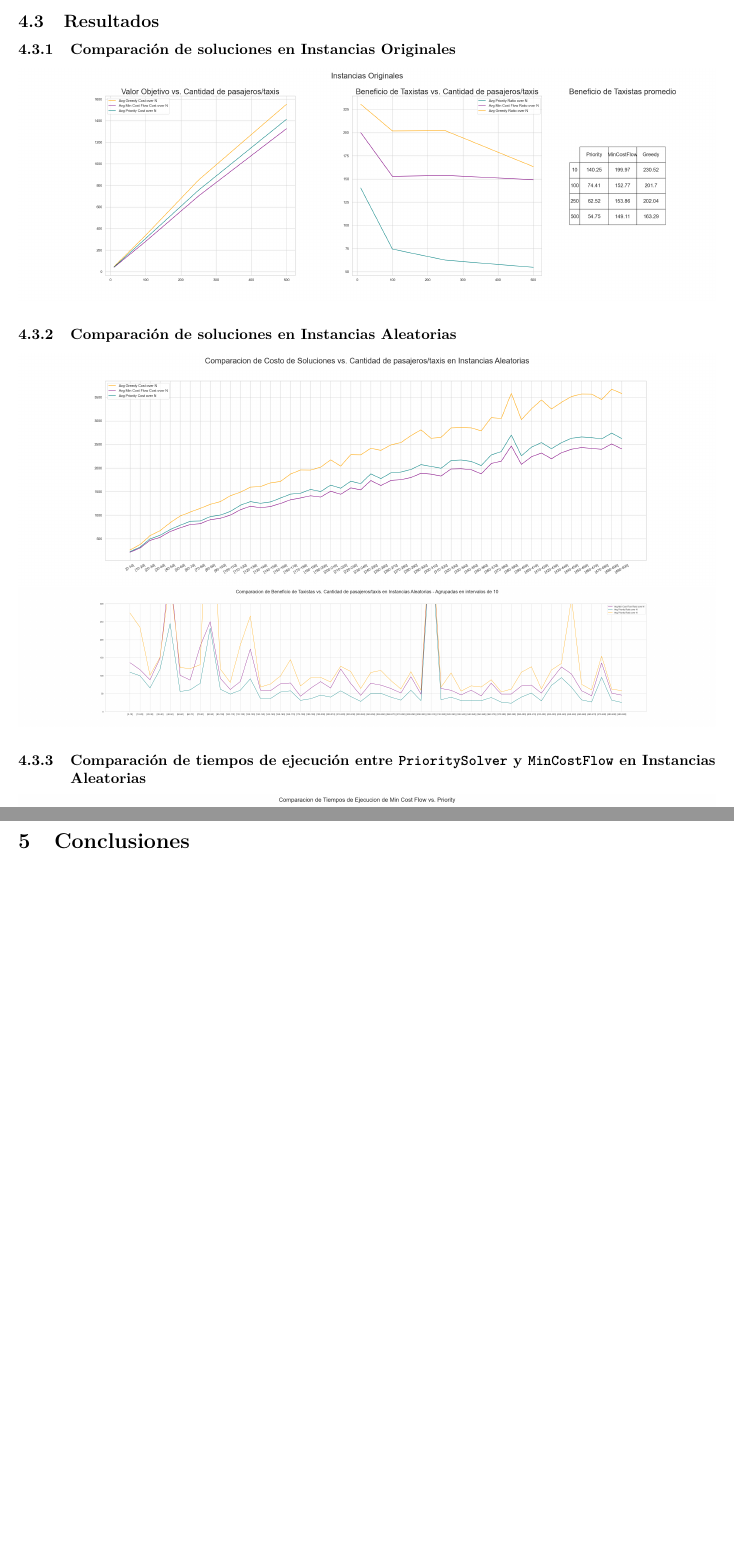
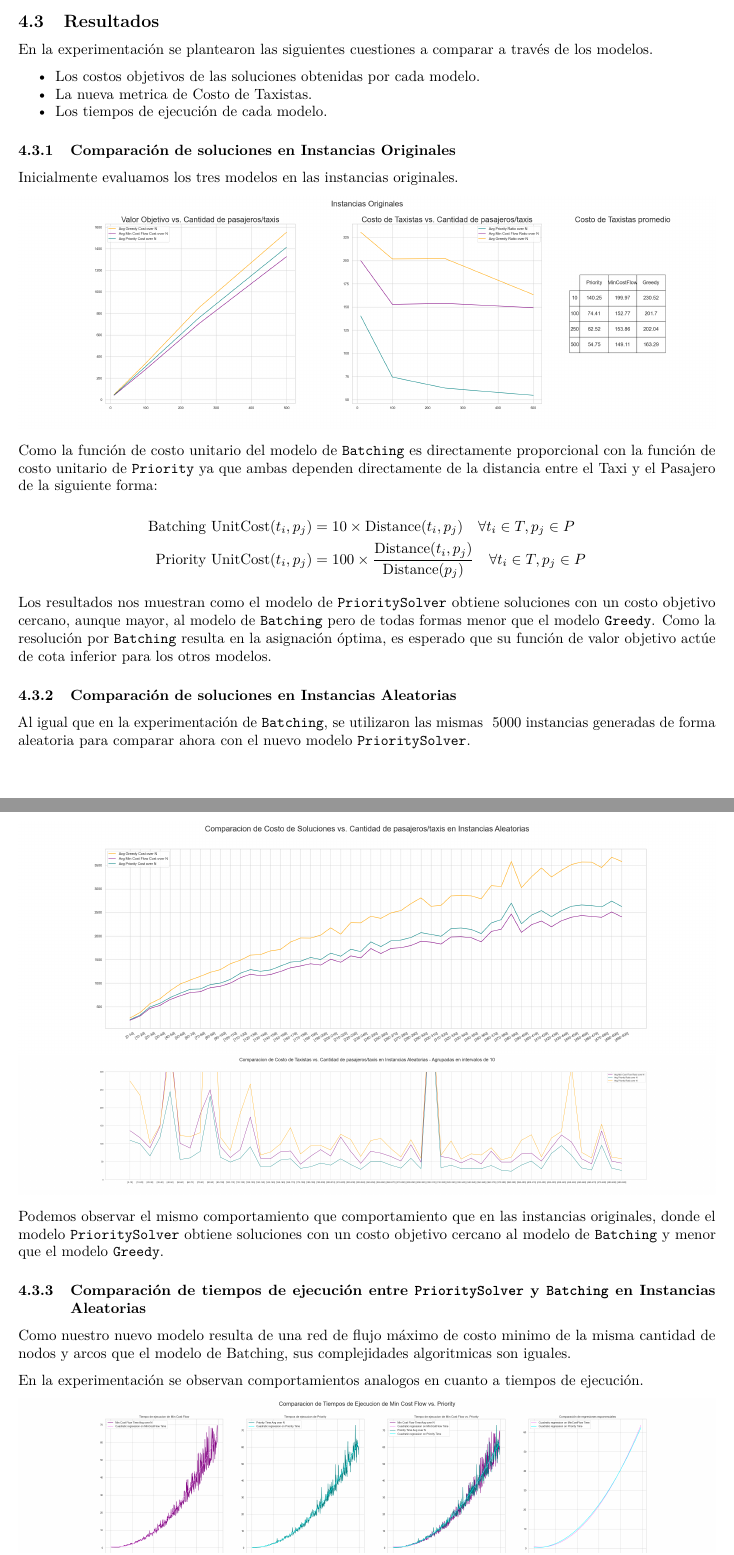
Before and after one commit to Luquish/TP1_TDV, an R Markdown document (informe/informe.rmd): two parts of pages 15 and 16 of 16 before the commit and two parts of pages 15 and 16 of 17 after it, joined at a grey line, cut so that both start at the same text, the shorter picture padded with empty space. Rendered offline with R 4.5, knitr and Pandoc, then LaTeX, with nearby package versions.

Commit message:
feat(experimentación priority)

```diff
--- a/informe/informe.rmd
+++ b/informe/informe.rmd
@@ -369,18 +369,43 @@ Este problema lo podemos modelar nuevamente como un problema de flujo de costo m
 
 ## Resultados
 
+En la experimentación se plantearon las siguientes cuestiones a comparar a través de los modelos.
 
+- Los costos objetivos de las soluciones obtenidas por cada modelo.
+- La nueva metrica de Costo de Taxistas.
+- Los tiempos de ejecución de cada modelo.
 
 ### Comparación de soluciones en Instancias Originales
 
+Inicialmente evaluamos los tres modelos en las instancias originales.
+
 ![](../src/output/figures/results_combined_original.png)
 
+Como la función de costo unitario del modelo de `Batching` es directamente proporcional con la función de costo unitario de `Priority` ya que ambas dependen directamente de la distancia entre el Taxi y el Pasajero de la siguiente forma:
+
+$$
+\begin{aligned}
+\text{Batching UnitCost}(t_i, p_j) &= 10 \times \text{Distance}(t_i, p_j) \quad \forall t_i \in T, p_j \in P \\
+\text{Priority UnitCost}(t_i, p_j) &= 100 \times \frac{\text{Distance}(t_i, p_j)}{\text{Distance}(p_j)} \quad \forall t_i \in T, p_j \in P
+\end{aligned}
+$$
+
+Los resultados nos muestran como el modelo de `PrioritySolver` obtiene soluciones con un costo objetivo cercano, aunque mayor, al modelo de `Batching` pero de todas formas menor que el modelo `Greedy`. Como la resolución por `Batching` resulta en la asignación óptima, es esperado que su función de valor objetivo actúe de cota inferior para los otros modelos.
+
 ### Comparación de soluciones en Instancias Aleatorias
+
+Al igual que en la experimentación de `Batching`, se utilizaron las mismas $~5000$ instancias generadas de forma aleatoria para comparar ahora con el nuevo modelo `PrioritySolver`.
 
 ![](../src/output/figures/solutions_random.png)
 ![](../src/output/figures/taxi_priorities_random_grouped.png)
 
-### Comparación de tiempos de ejecución entre `PrioritySolver` y `MinCostFlow` en Instancias Aleatorias
+Podemos observar el mismo comportamiento que comportamiento que en las instancias originales, donde el modelo `PrioritySolver` obtiene soluciones con un costo objetivo cercano al modelo de `Batching` y menor que el modelo `Greedy`.
+
+### Comparación de tiempos de ejecución entre `PrioritySolver` y `Batching` en Instancias Aleatorias
+
+Como nuestro nuevo modelo resulta de una red de flujo máximo de costo minimo de la misma cantidad de nodos y arcos que el modelo de Batching, sus complejidades algoritmicas son iguales.
+
+En la experimentación se observan comportamientos analogos en cuanto a tiempos de ejecución.
 
 ![](../src/output/figures/time_comparison_priority_vs_min_cost_flow.png)
 
```
Also changed, not shown: src/output/figures/results_combined_original.png, src/output/figures/taxi_priorities_random_grouped.png, informe/informe.rmd (11 more changed lines), 1 other file.
